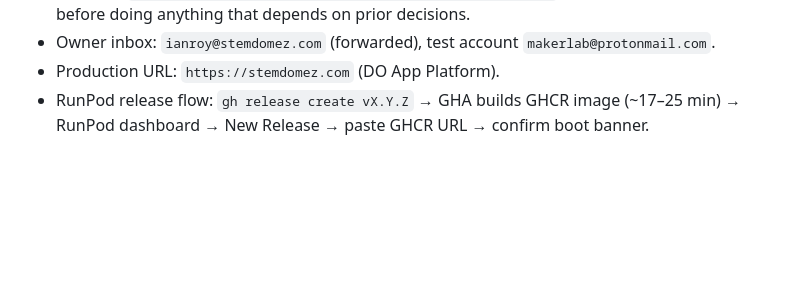
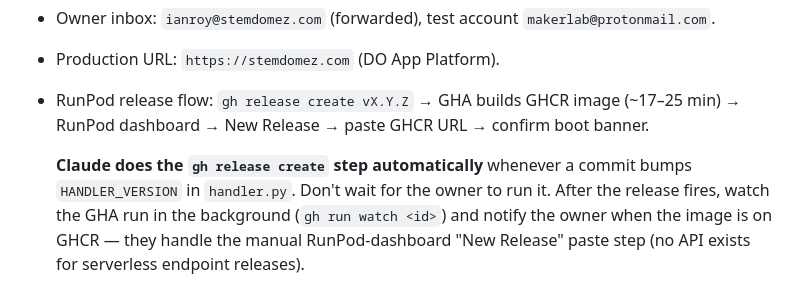
Before and after one commit to ianroy/bikeheadz, a Markdown page: CLAUDE.md, the part around the change. Rendered like a GitHub page; blank space fills up the shorter version.

Commit message:
docs(claude): auto-fire gh release on HANDLER_VERSION bumps
Co-Authored-By: Claude Opus 4.7 (1M context) <noreply@anthropic.com>

```diff
--- a/CLAUDE.md
+++ b/CLAUDE.md
@@ -111,3 +111,10 @@ the doc it belongs to.
 - RunPod release flow: `gh release create vX.Y.Z` → GHA builds
   GHCR image (~17–25 min) → RunPod dashboard → New Release →
   paste GHCR URL → confirm boot banner.
+
+  **Claude does the `gh release create` step automatically** whenever
+  a commit bumps `HANDLER_VERSION` in `handler.py`. Don't wait for the
+  owner to run it. After the release fires, watch the GHA run in the
+  background (`gh run watch <id>`) and notify the owner when the image
+  is on GHCR — they handle the manual RunPod-dashboard "New Release"
+  paste step (no API exists for serverless endpoint releases).
```
